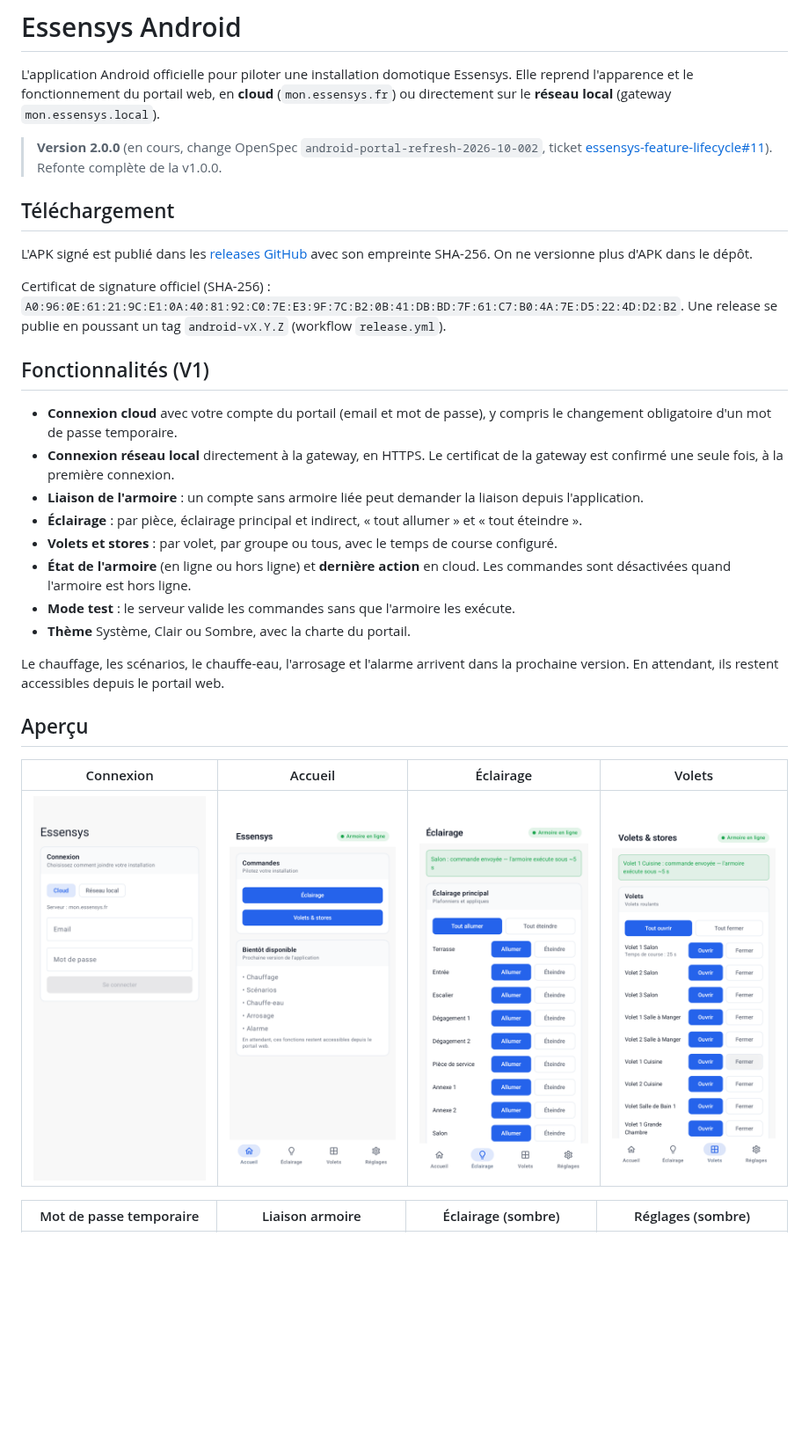
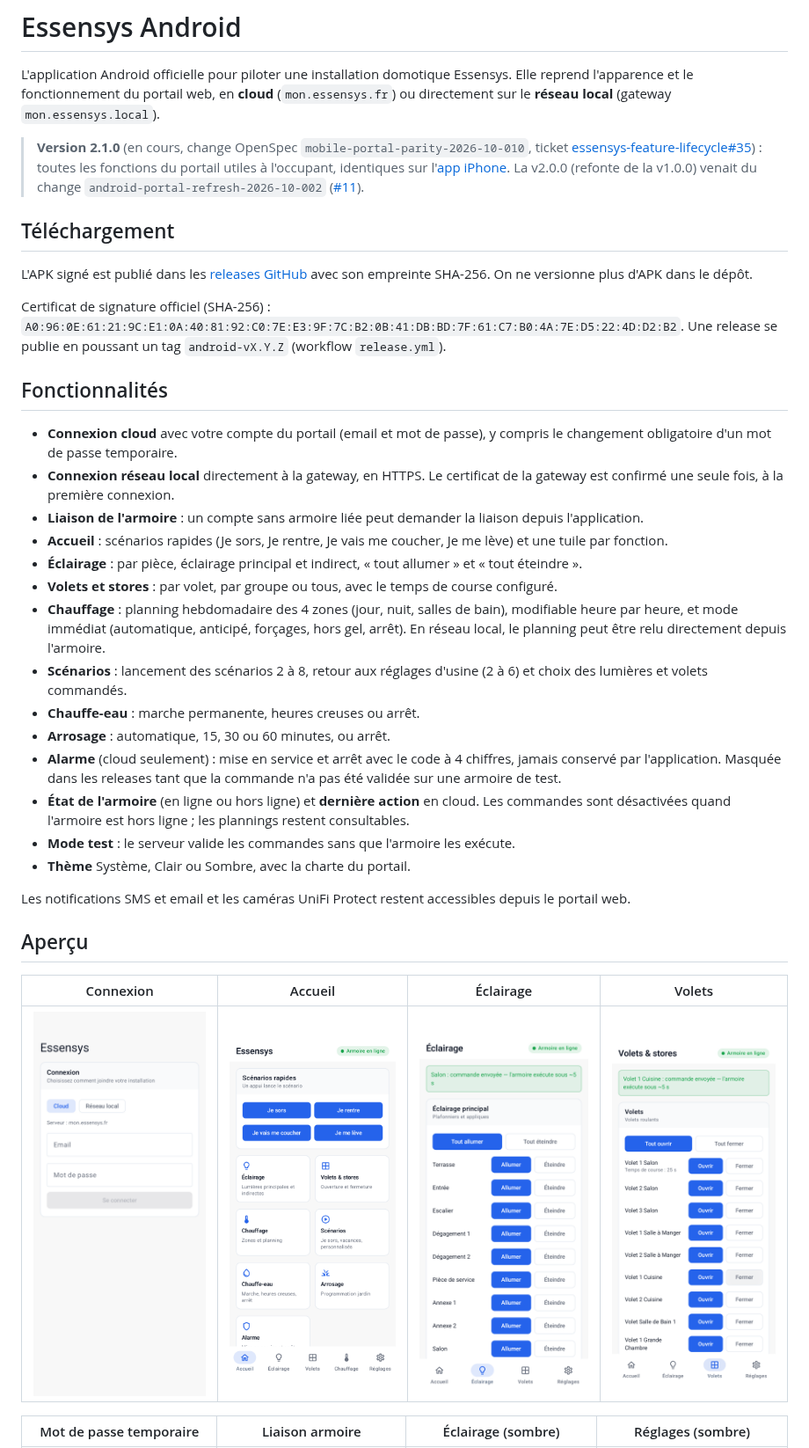
Before and after one commit to essensys-hub/essensys-android-phone-apps, a Markdown page: README.md, the part around one of its changes. Shown at 88% size. Rendered like a GitHub page; pictures changed too: img/v2/02-home-light.png; blank space fills up the shorter version.

```diff
--- a/README.md
+++ b/README.md
@@ -2,7 +2,7 @@
 
 L'application Android officielle pour piloter une installation domotique Essensys. Elle reprend l'apparence et le fonctionnement du portail web, en **cloud** (`mon.essensys.fr`) ou directement sur le **réseau local** (gateway `mon.essensys.local`).
 
-> **Version 2.0.0** (en cours, change OpenSpec `android-portal-refresh-2026-10-002`, ticket [essensys-feature-lifecycle#11](https://github.com/essensys-hub/essensys-feature-lifecycle/issues/11)). Refonte complète de la v1.0.0.
+> **Version 2.1.0** (en cours, change OpenSpec `mobile-portal-parity-2026-10-010`, ticket [essensys-feature-lifecycle#35](https://github.com/essensys-hub/essensys-feature-lifecycle/issues/35)) : toutes les fonctions du portail utiles à l'occupant, identiques sur l'[app iPhone](https://github.com/essensys-hub/essensys-ios-phone-apps). La v2.0.0 (refonte de la v1.0.0) venait du change `android-portal-refresh-2026-10-002` ([#11](https://github.com/essensys-hub/essensys-feature-lifecycle/issues/11)).
 
 ## Téléchargement
 
@@ -10,18 +10,24 @@ L'APK signé est publié dans les [releases GitHub](https://github.com/essensys-
 
 Certificat de signature officiel (SHA-256) : `A0:96:0E:61:21:9C:E1:0A:40:81:92:C0:7E:E3:9F:7C:B2:0B:41:DB:BD:7F:61:C7:B0:4A:7E:D5:22:4D:D2:B2`. Une release se publie en poussant un tag `android-vX.Y.Z` (workflow `release.yml`).
 
-## Fonctionnalités (V1)
+## Fonctionnalités
 
 - **Connexion cloud** avec votre compte du portail (email et mot de passe), y compris le changement obligatoire d'un mot de passe temporaire.
 - **Connexion réseau local** directement à la gateway, en HTTPS. Le certificat de la gateway est confirmé une seule fois, à la première connexion.
 - **Liaison de l'armoire** : un compte sans armoire liée peut demander la liaison depuis l'application.
+- **Accueil** : scénarios rapides (Je sors, Je rentre, Je vais me coucher, Je me lève) et une tuile par fonction.
 - **Éclairage** : par pièce, éclairage principal et indirect, « tout allumer » et « tout éteindre ».
 - **Volets et stores** : par volet, par groupe ou tous, avec le temps de course configuré.
-- **État de l'armoire** (en ligne ou hors ligne) et **dernière action** en cloud. Les commandes sont désactivées quand l'armoire est hors ligne.
+- **Chauffage** : planning hebdomadaire des 4 zones (jour, nuit, salles de bain), modifiable heure par heure, et mode immédiat (automatique, anticipé, forçages, hors gel, arrêt). En réseau local, le planning peut être relu directement depuis l'armoire.
+- **Scénarios** : lancement des scénarios 2 à 8, retour aux réglages d'usine (2 à 6) et choix des lumières et volets commandés.
+- **Chauffe-eau** : marche permanente, heures creuses ou arrêt.
+- **Arrosage** : automatique, 15, 30 ou 60 minutes, ou arrêt.
+- **Alarme** (cloud seulement) : mise en service et arrêt avec le code à 4 chiffres, jamais conservé par l'application. Masquée dans les releases tant que la commande n'a pas été validée sur une armoire de test.
+- **État de l'armoire** (en ligne ou hors ligne) et **dernière action** en cloud. Les commandes sont désactivées quand l'armoire est hors ligne ; les plannings restent consultables.
 - **Mode test** : le serveur valide les commandes sans que l'armoire les exécute.
 - **Thème** Système, Clair ou Sombre, avec la charte du portail.
 
-Le chauffage, les scénarios, le chauffe-eau, l'arrosage et l'alarme arrivent dans la prochaine version. En attendant, ils restent accessibles depuis le portail web.
+Les notifications SMS et email et les caméras UniFi Protect restent accessibles depuis le portail web.
 
 ## Aperçu
 
```
Also changed, not shown: other parts of README.md (+4 -0 lines), img/v2/09-heating-light.png (added), img/v2/11-scenarios-light.png (added), img/v2/12-water-heater-light.png (added), img/v2/13-heating-dark.png (added), 7 other files.
